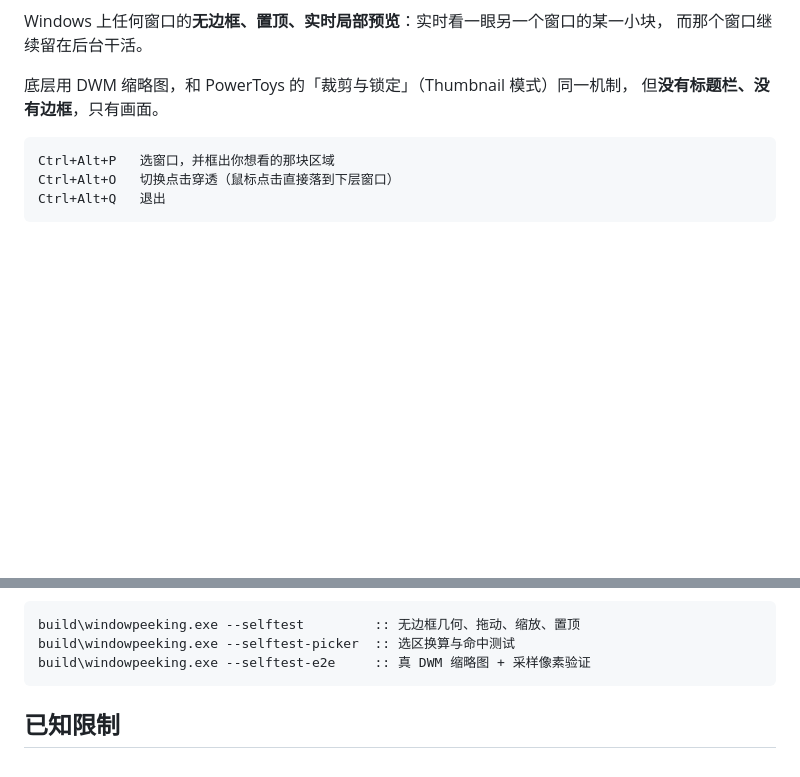
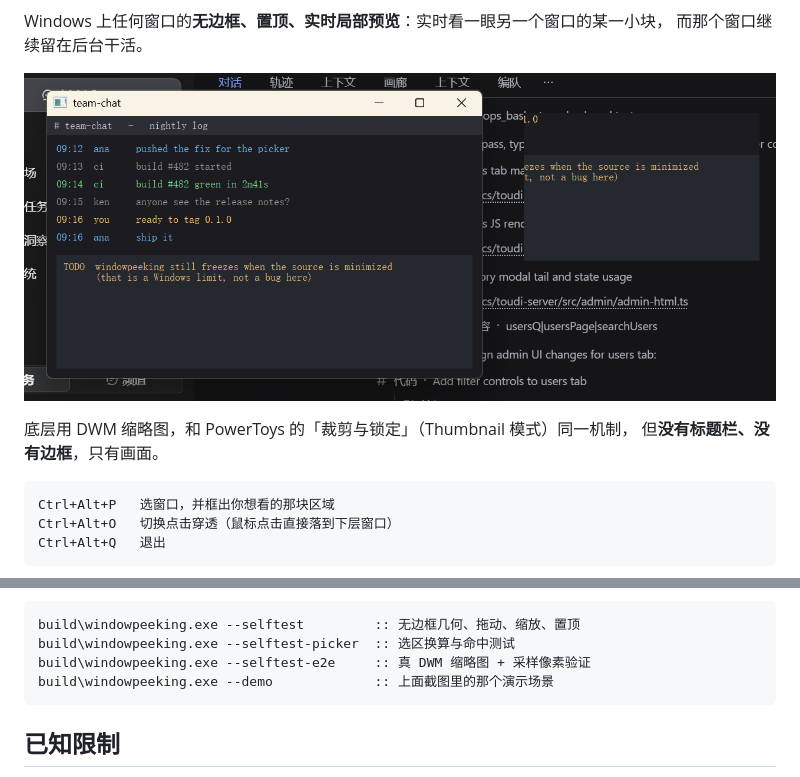
Before and after one commit to Yun-yyskk/windowpeeking, a Markdown page: README_zh.md, 2 parts joined by grey strips. GitHub-like rendering; pictures changed too: docs/screenshot.png (added); blank space fills up the shorter version.

````diff
--- a/README_zh.md
+++ b/README_zh.md
@@ -4,6 +4,8 @@
 
 Windows 上任何窗口的**无边框、置顶、实时局部预览**：实时看一眼另一个窗口的某一小块，
 而那个窗口继续留在后台干活。
+
+![左边那个窗口留在后台，右边只镜像它的一小块，实时、无标题栏](docs/screenshot.png)
 
 底层用 DWM 缩略图，和 PowerToys 的「裁剪与锁定」（Thumbnail 模式）同一机制，
 但**没有标题栏、没有边框**，只有画面。
@@ -44,6 +46,7 @@ Windows 上直接能跑；普通版体积只有三分之一，但需要 Microsof
 build\windowpeeking.exe --selftest         :: 无边框几何、拖动、缩放、置顶
 build\windowpeeking.exe --selftest-picker  :: 选区换算与命中测试
 build\windowpeeking.exe --selftest-e2e     :: 真 DWM 缩略图 + 采样像素验证
+build\windowpeeking.exe --demo             :: 上面截图里的那个演示场景
 ```
 
 ## 已知限制
````
Also changed, not shown: other parts of README_zh.md (+1 -1 lines), README.md (+4 -1 lines), 2 other files.
